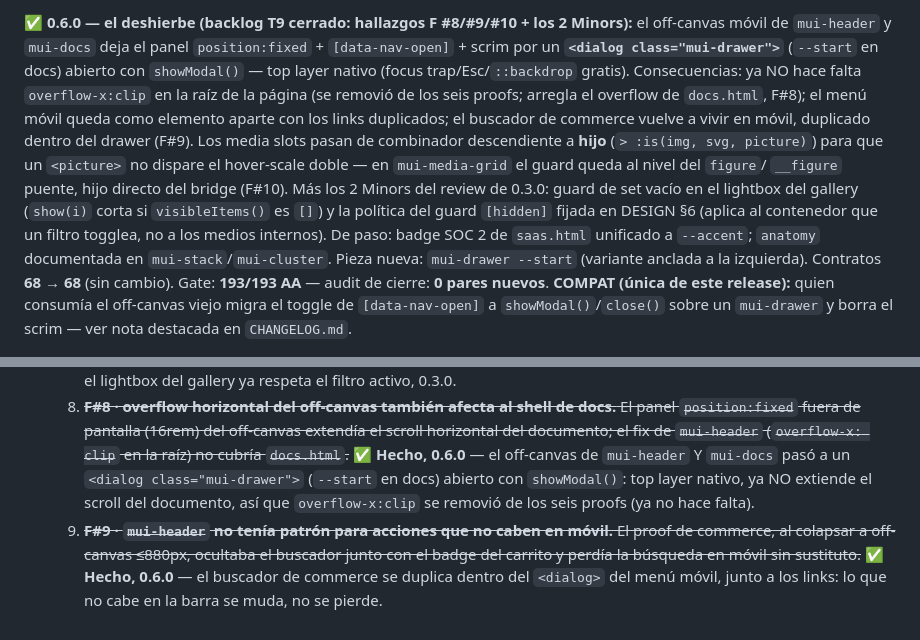
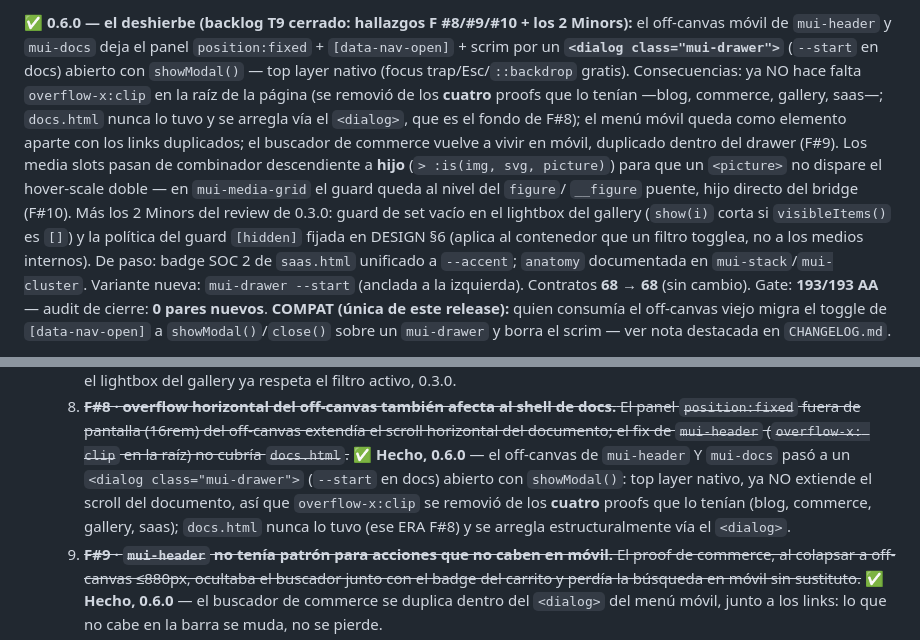
Before and after one commit to getmilpa/milpa-design, a Markdown page: HANDOFF.md, 2 parts joined by grey strips. Rendered like a GitHub page.

Commit message:
docs(0.6): corrige el alcance del overflow-x:clip (4 proofs, no 6) y 'variante' para drawer--start
Co-Authored-By: Claude Fable 5 <noreply@anthropic.com>
Claude-Session: https://claude.ai/code/session_01Y1KzQQVduS83c6ZArZZ96s

```diff
--- a/HANDOFF.md
+++ b/HANDOFF.md
@@ -85,8 +85,9 @@ sobre `bg`/`surface`, `text`/`surface`, `--viz-*`).
 off-canvas móvil de `mui-header` y `mui-docs` deja el panel `position:fixed` +
 `[data-nav-open]` + scrim por un **`<dialog class="mui-drawer">`** (`--start` en docs) abierto
 con `showModal()` — top layer nativo (focus trap/Esc/`::backdrop` gratis). Consecuencias: ya NO
-hace falta `overflow-x:clip` en la raíz de la página (se removió de los seis proofs; arregla el
-overflow de `docs.html`, F#8); el menú móvil queda como elemento aparte con los links duplicados;
+hace falta `overflow-x:clip` en la raíz de la página (se removió de los **cuatro** proofs que lo
+tenían —blog, commerce, gallery, saas—; `docs.html` nunca lo tuvo y se arregla vía el `<dialog>`,
+que es el fondo de F#8); el menú móvil queda como elemento aparte con los links duplicados;
 el buscador de commerce vuelve a vivir en móvil, duplicado dentro del drawer (F#9). Los media slots
 pasan de combinador descendiente a **hijo** (`> :is(img, svg, picture)`) para que un `<picture>`
 no dispare el hover-scale doble — en `mui-media-grid` el guard queda al nivel del `figure`/
@@ -94,8 +95,8 @@ no dispare el hover-scale doble — en `mui-media-grid` el guard queda al nivel
 review de 0.3.0: guard de set vacío en el lightbox del gallery (`show(i)` corta si
 `visibleItems()` es `[]`) y la política del guard `[hidden]` fijada en DESIGN §6 (aplica al
 contenedor que un filtro togglea, no a los medios internos). De paso: badge SOC 2 de `saas.html`
-unificado a `--accent`; `anatomy` documentada en `mui-stack`/`mui-cluster`. Pieza nueva:
-`mui-drawer --start` (variante anclada a la izquierda). Contratos **68 → 68** (sin cambio). Gate:
+unificado a `--accent`; `anatomy` documentada en `mui-stack`/`mui-cluster`. Variante nueva:
+`mui-drawer --start` (anclada a la izquierda). Contratos **68 → 68** (sin cambio). Gate:
 **193/193 AA** — audit de cierre: **0 pares nuevos**. **COMPAT (única de este release):** quien
 consumía el off-canvas viejo migra el toggle de `[data-nav-open]` a `showModal()`/`close()` sobre
 un `mui-drawer` y borra el scrim — ver nota destacada en `CHANGELOG.md`.
@@ -181,8 +182,9 @@ npm run verify:theme -- mi-skin.css   # valida un skin contra theme.contract.jso
      documento; el fix de `mui-header` (`overflow-x: clip` en la raíz) no cubría `docs.html`.~~ ✅
      **Hecho, 0.6.0** — el off-canvas de `mui-header` Y `mui-docs` pasó a un
      `<dialog class="mui-drawer">` (`--start` en docs) abierto con `showModal()`: top layer nativo,
-     ya NO extiende el scroll del documento, así que `overflow-x:clip` se removió de los seis
-     proofs (ya no hace falta).
+     ya NO extiende el scroll del documento, así que `overflow-x:clip` se removió de los **cuatro**
+     proofs que lo tenían (blog, commerce, gallery, saas); `docs.html` nunca lo tuvo (ese ERA F#8)
+     y se arregla estructuralmente vía el `<dialog>`.
   9. ~~**F#9 · `mui-header` no tenía patrón para acciones que no caben en móvil.** El proof de
      commerce, al colapsar a off-canvas ≤880px, ocultaba el buscador junto con el badge del
      carrito y perdía la búsqueda en móvil sin sustituto.~~ ✅ **Hecho, 0.6.0** — el buscador de
```
Also changed, not shown: CHANGELOG.md (+3 -2 lines).
